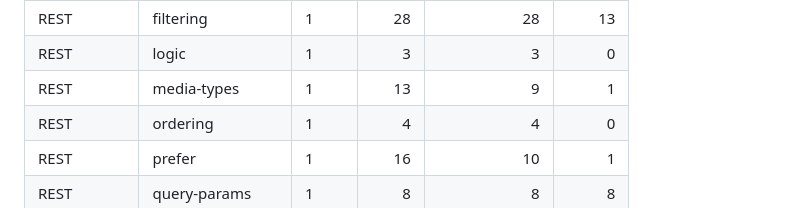
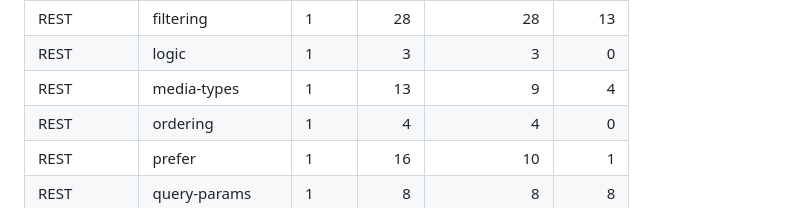
Before and after one commit to Zouhairmaj/megabase, a Markdown page: docs/COMPATIBILITY.md, the part around the change. Rendered like a GitHub page.

Commit message:
[rest] media-types: regenerate coverage for new judge cases (conformance not measured)
Co-Authored-By: Claude Sonnet 5.5 <noreply@anthropic.com>

```diff
--- a/docs/COMPATIBILITY.md
+++ b/docs/COMPATIBILITY.md
@@ -92,7 +92,7 @@ Implemented and tested counts come from markers and `judge/cases/`. Live conform
 | REST | embedding | 1 | 2 | 2 | 2 |
 | REST | filtering | 1 | 28 | 28 | 13 |
 | REST | logic | 1 | 3 | 3 | 0 |
-| REST | media-types | 1 | 13 | 9 | 1 |
+| REST | media-types | 1 | 13 | 9 | 4 |
 | REST | ordering | 1 | 4 | 4 | 0 |
 | REST | prefer | 1 | 16 | 10 | 1 |
 | REST | query-params | 1 | 8 | 8 | 8 |
```
Also changed, not shown: PROGRESS.md (+1 -1 lines), 1 other file.
